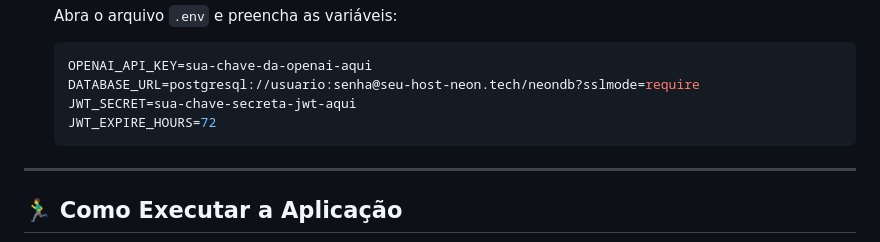
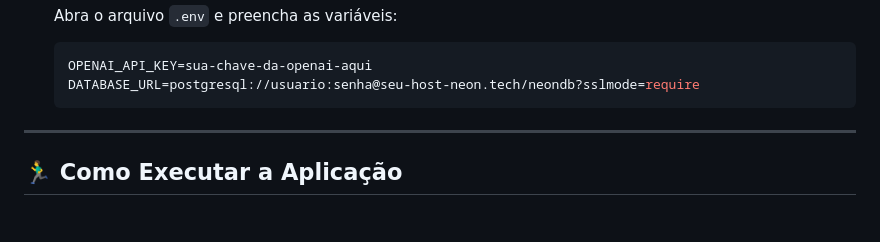
Before and after one commit to DavidSanchezBD/MedSync, a Markdown page: README.md, the part around one of its changes. Drawn GitHub-style; blank space fills up the shorter version.

````diff
--- a/README.md
+++ b/README.md
@@ -136,8 +136,6 @@ MedSync/
    ```env
    OPENAI_API_KEY=sua-chave-da-openai-aqui
    DATABASE_URL=postgresql://usuario:senha@seu-host-neon.tech/neondb?sslmode=require
-   JWT_SECRET=sua-chave-secreta-jwt-aqui
-   JWT_EXPIRE_HOURS=72
    ```
 
 ---
````
Also changed, not shown: other parts of README.md (+1 -1 lines).
